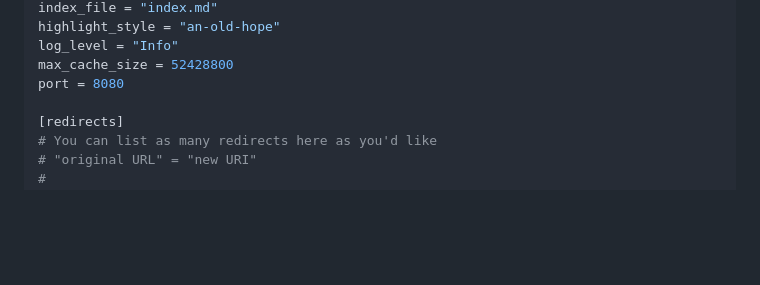
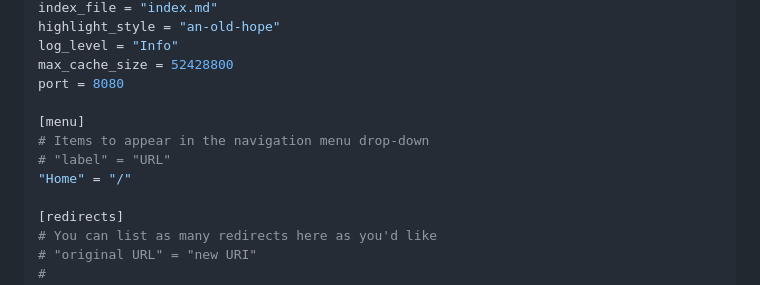
Before and after one commit to acbarrentine/chimera-md, a Markdown page: readme.md, the part around the change. Drawn GitHub-style; blank space fills up the shorter version.

Commit message:
Added a better description of the menu link configuration to the readme

```diff
--- a/readme.md
+++ b/readme.md
@@ -108,6 +108,11 @@ highlight_style = "an-old-hope"
 log_level = "Info"
 max_cache_size = 52428800
 port = 8080
+
+[menu]
+# Items to appear in the navigation menu drop-down
+# "label" = "URL"
+"Home" = "/"
 
 [redirects]
 # You can list as many redirects here as you'd like
```
